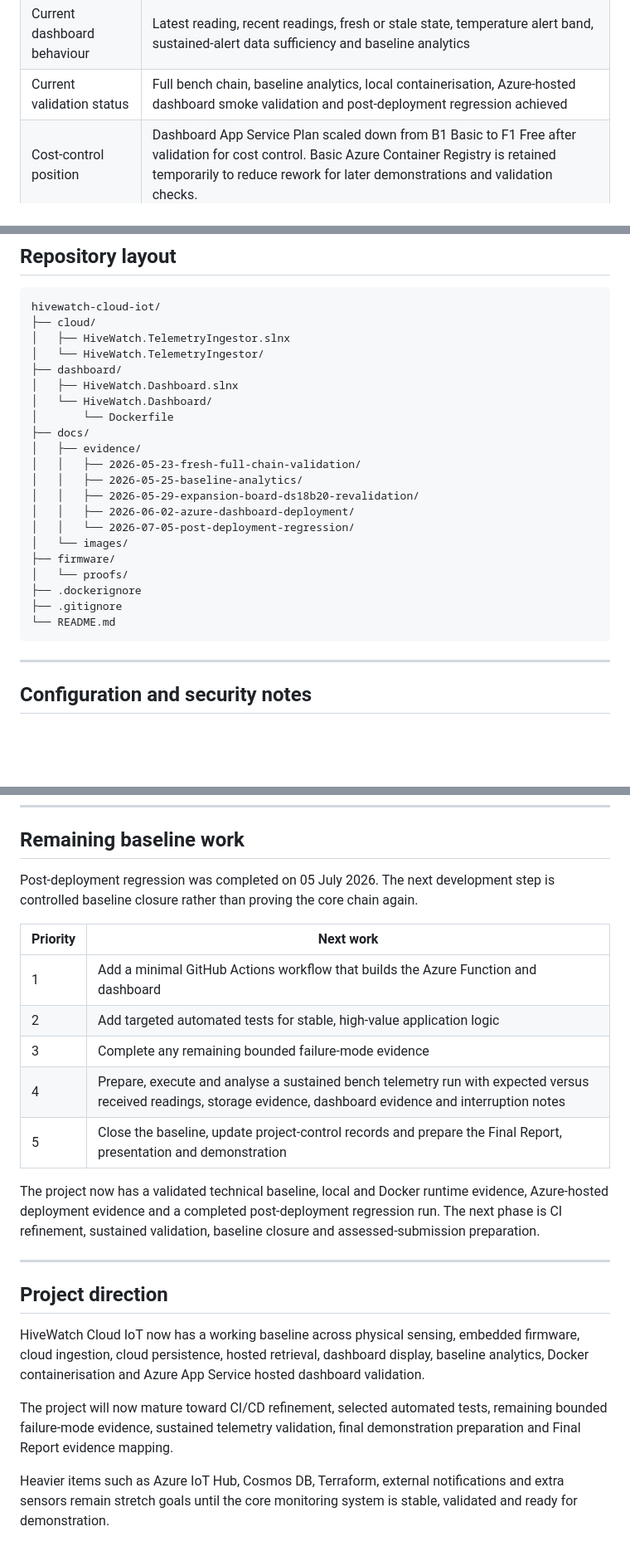
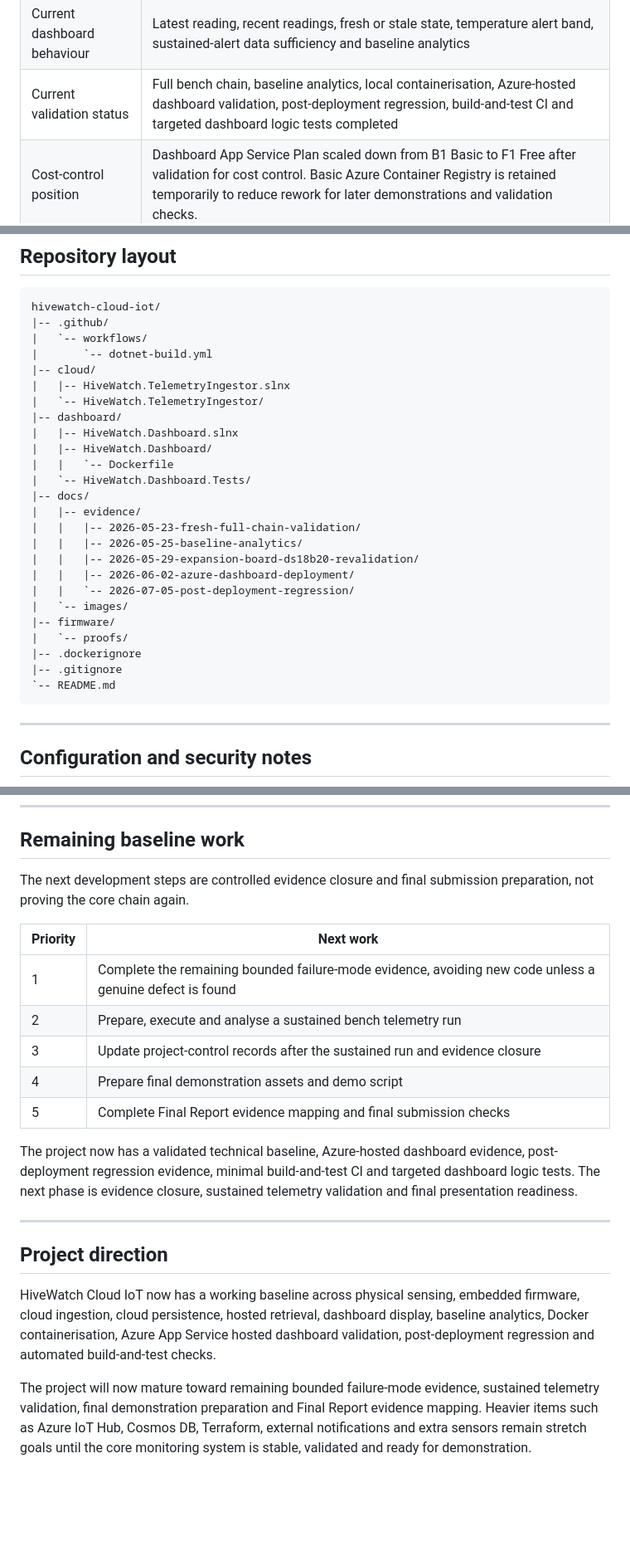
Before and after one commit to sdaly-ie/hivewatch-cloud-iot, a Markdown page: README.md, 3 parts joined by grey strips. Shown at 83% size. GitHub-like rendering; blank space fills up the shorter version.

Commit message:
docs: update README after CI and tests

````diff
--- a/README.md
+++ b/README.md
@@ -22,7 +22,7 @@ Instead, it gives beekeepers early warning signals so they can decide which hive
 | Dashboard | ASP.NET Core Razor Pages dashboard, validated locally, in Docker and as an Azure-hosted prototype |
 | Deployment route | Docker image pushed to Azure Container Registry and hosted through Azure App Service for Containers |
 | Current dashboard behaviour | Latest reading, recent readings, fresh or stale state, temperature alert band, sustained-alert data sufficiency and baseline analytics |
-| Current validation status | Full bench chain, baseline analytics, local containerisation, Azure-hosted dashboard smoke validation and post-deployment regression achieved |
+| Current validation status | Full bench chain, baseline analytics, local containerisation, Azure-hosted dashboard validation, post-deployment regression, build-and-test CI and targeted dashboard logic tests completed |
 | Cost-control position | Dashboard App Service Plan scaled down from B1 Basic to F1 Free after validation for cost control. Basic Azure Container Registry is retained temporarily to reduce rework for later demonstrations and validation checks. |
 | Key boundary | Bench-validated and Azure-hosted prototype, not a production hive monitoring system or biological diagnosis tool |
 
@@ -409,26 +434,30 @@ After hosted validation, the App Service Plan was scaled from B1 Basic to F1 Fre
 
 ```text
 hivewatch-cloud-iot/
-├── cloud/
-│   ├── HiveWatch.TelemetryIngestor.slnx
-│   └── HiveWatch.TelemetryIngestor/
-├── dashboard/
-│   ├── HiveWatch.Dashboard.slnx
-│   └── HiveWatch.Dashboard/
-│       └── Dockerfile
-├── docs/
-│   ├── evidence/
-│   │   ├── 2026-05-23-fresh-full-chain-validation/
-│   │   ├── 2026-05-25-baseline-analytics/
-│   │   ├── 2026-05-29-expansion-board-ds18b20-revalidation/
-│   │   ├── 2026-06-02-azure-dashboard-deployment/
-│   │   └── 2026-07-05-post-deployment-regression/
-│   └── images/
-├── firmware/
-│   └── proofs/
-├── .dockerignore
-├── .gitignore
-└── README.md
+|-- .github/
+|   `-- workflows/
+|       `-- dotnet-build.yml
+|-- cloud/
+|   |-- HiveWatch.TelemetryIngestor.slnx
+|   `-- HiveWatch.TelemetryIngestor/
+|-- dashboard/
+|   |-- HiveWatch.Dashboard.slnx
+|   |-- HiveWatch.Dashboard/
+|   |   `-- Dockerfile
+|   `-- HiveWatch.Dashboard.Tests/
+|-- docs/
+|   |-- evidence/
+|   |   |-- 2026-05-23-fresh-full-chain-validation/
+|   |   |-- 2026-05-25-baseline-analytics/
+|   |   |-- 2026-05-29-expansion-board-ds18b20-revalidation/
+|   |   |-- 2026-06-02-azure-dashboard-deployment/
+|   |   `-- 2026-07-05-post-deployment-regression/
+|   `-- images/
+|-- firmware/
+|   `-- proofs/
+|-- .dockerignore
+|-- .gitignore
+`-- README.md
 ```
 
 ---
@@ -476,24 +505,22 @@ This kept early HTTPS smoke tests simple. A hardened production version would us
 
 ## Remaining baseline work
 
-Post-deployment regression was completed on 05 July 2026. The next development step is controlled baseline closure rather than proving the core chain again.
+The next development steps are controlled evidence closure and final submission preparation, not proving the core chain again.
 
 | Priority | Next work |
 |---|---|
-| 1 | Add a minimal GitHub Actions workflow that builds the Azure Function and dashboard |
-| 2 | Add targeted automated tests for stable, high-value application logic |
-| 3 | Complete any remaining bounded failure-mode evidence |
-| 4 | Prepare, execute and analyse a sustained bench telemetry run with expected versus received readings, storage evidence, dashboard evidence and interruption notes |
-| 5 | Close the baseline, update project-control records and prepare the Final Report, presentation and demonstration |
+| 1 | Complete the remaining bounded failure-mode evidence, avoiding new code unless a genuine defect is found |
+| 2 | Prepare, execute and analyse a sustained bench telemetry run |
+| 3 | Update project-control records after the sustained run and evidence closure |
+| 4 | Prepare final demonstration assets and demo script |
+| 5 | Complete Final Report evidence mapping and final submission checks |
 
-The project now has a validated technical baseline, local and Docker runtime evidence, Azure-hosted deployment evidence and a completed post-deployment regression run. The next phase is CI refinement, sustained validation, baseline closure and assessed-submission preparation.
+The project now has a validated technical baseline, Azure-hosted dashboard evidence, post-deployment regression evidence, minimal build-and-test CI and targeted dashboard logic tests. The next phase is evidence closure, sustained telemetry validation and final presentation readiness.
 
 ---
 
 ## Project direction
 
-HiveWatch Cloud IoT now has a working baseline across physical sensing, embedded firmware, cloud ingestion, cloud persistence, hosted retrieval, dashboard display, baseline analytics, Docker containerisation and Azure App Service hosted dashboard validation.
+HiveWatch Cloud IoT now has a working baseline across physical sensing, embedded firmware, cloud ingestion, cloud persistence, hosted retrieval, dashboard display, baseline analytics, Docker containerisation, Azure App Service hosted dashboard validation, post-deployment regression and automated build-and-test checks.
 
-The project will now mature toward CI/CD refinement, selected automated tests, remaining bounded failure-mode evidence, sustained telemetry validation, final demonstration preparation and Final Report evidence mapping.
-
-Heavier items such as Azure IoT Hub, Cosmos DB, Terraform, external notifications and extra sensors remain stretch goals until the core monitoring system is stable, validated and ready for demonstration.
+The project will now mature toward remaining bounded failure-mode evidence, sustained telemetry validation, final demonstration preparation and Final Report evidence mapping. Heavier items such as Azure IoT Hub, Cosmos DB, Terraform, external notifications and extra sensors remain stretch goals until the core monitoring system is stable, validated and ready for demonstration.
````
Also changed, not shown: other parts of README.md (+59 -34 lines).
